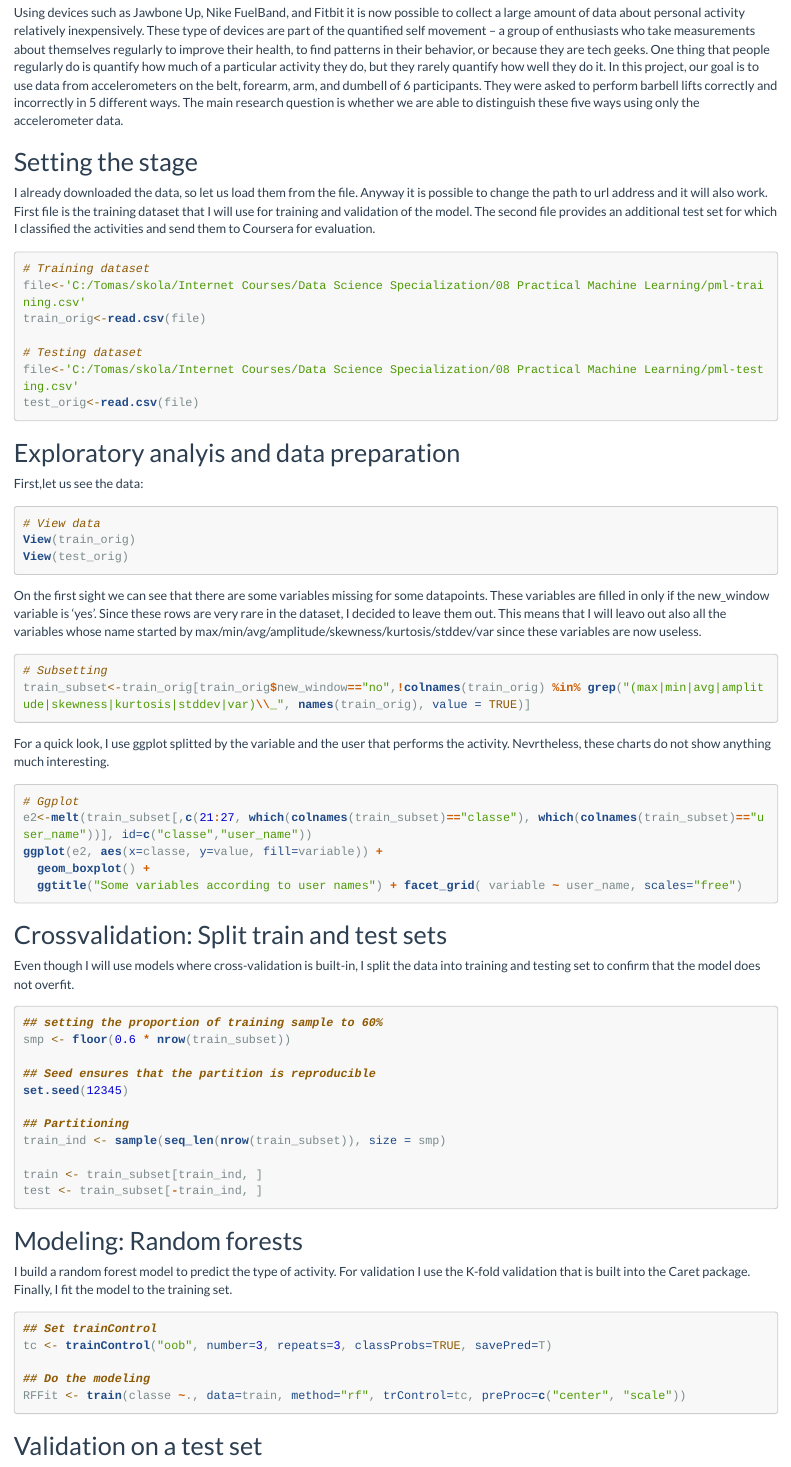
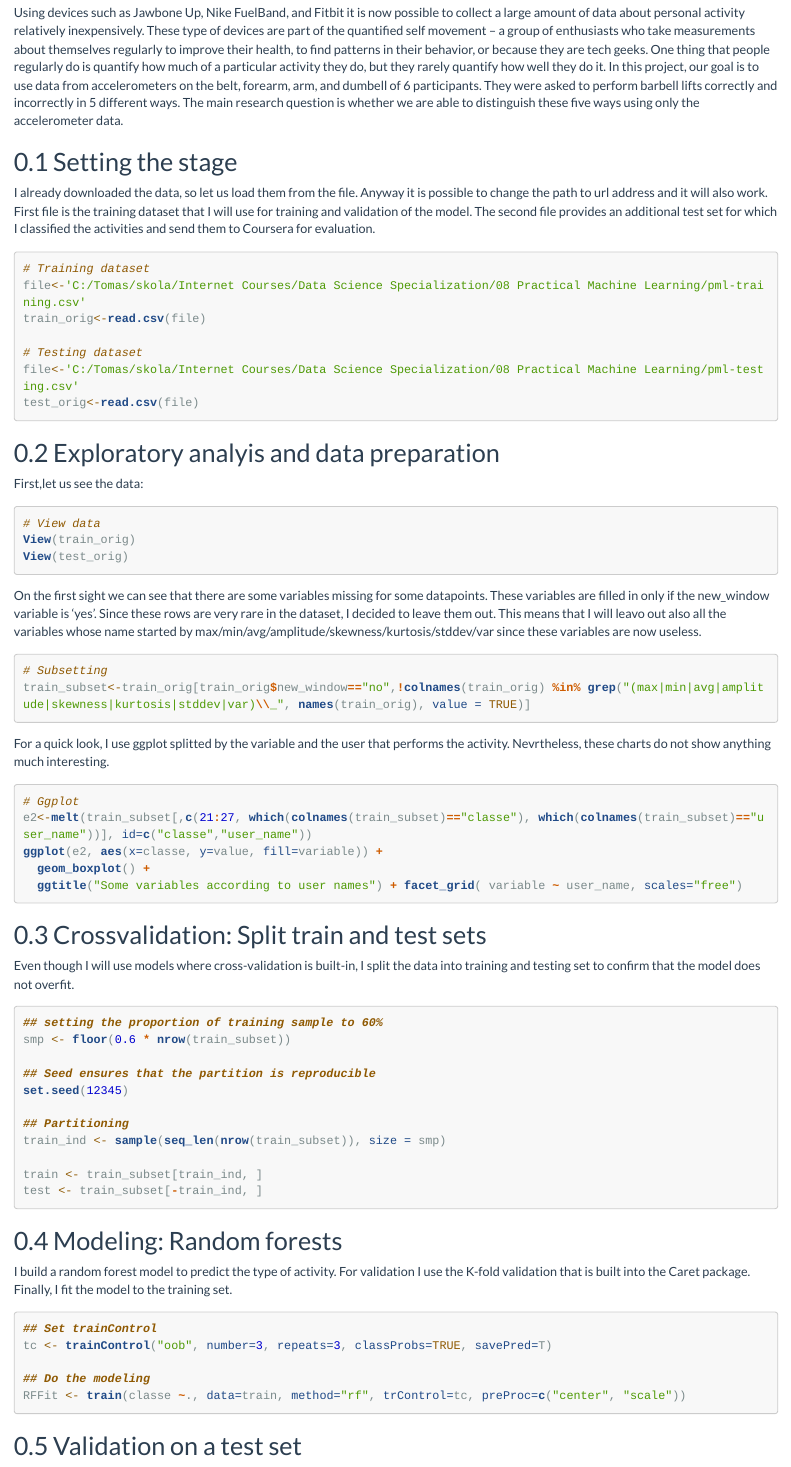
Before and after one commit to matyt5am/PracticalMachineLearningCoursera, an R Markdown document (1_Coursera_Practical_MLAnalysis_v2.Rmd): the page in a window 1100 px wide, from 130 px down. Rendered offline with R 4.5, knitr and Pandoc, with nearby package versions; the code chunks are not run, so their results and figures are left out; long lines of code are wrapped.

Commit message:
second commit

```diff
--- a/1_Coursera_Practical_MLAnalysis_v2.Rmd
+++ b/1_Coursera_Practical_MLAnalysis_v2.Rmd
@@ -1,11 +1,13 @@
 ---
-title: "COURSERA: Practical ML Assignment"
+title: 'COURSERA: Practical ML Assignment'
 author: "Tomas Matyska"
 date: "Sunday, November 23, 2014"
 output:
   html_document:
+    highlight: tango
+    keep_md: yes
+    number_sections: yes
     theme: flatly
-    highlight: tango
 ---
 
 Using devices such as Jawbone Up, Nike FuelBand, and Fitbit it is now possible to collect a large amount of data about personal activity relatively inexpensively. These type of devices are part of the quantified self movement – a group of enthusiasts who take measurements about themselves regularly to improve their health, to find patterns in their behavior, or because they are tech geeks. One thing that people regularly do is quantify how much of a particular activity they do, but they rarely quantify how well they do it. In this project, our goal is to use data from accelerometers on the belt, forearm, arm, and dumbell of 6 participants. They were asked to perform barbell lifts correctly and incorrectly in 5 different ways. The main research question is whether we are able to distinguish these five ways using only the accelerometer data.
```
Also changed, not shown: 1_Coursera_Practical_MLAnalysis_v2.html, 1_Coursera_Practical_MLAnalysis_v2.md, 1_Coursera_Practical_MLAnalysis_v2_files/figure-html/unnamed-chunk-5-1.png (added).
